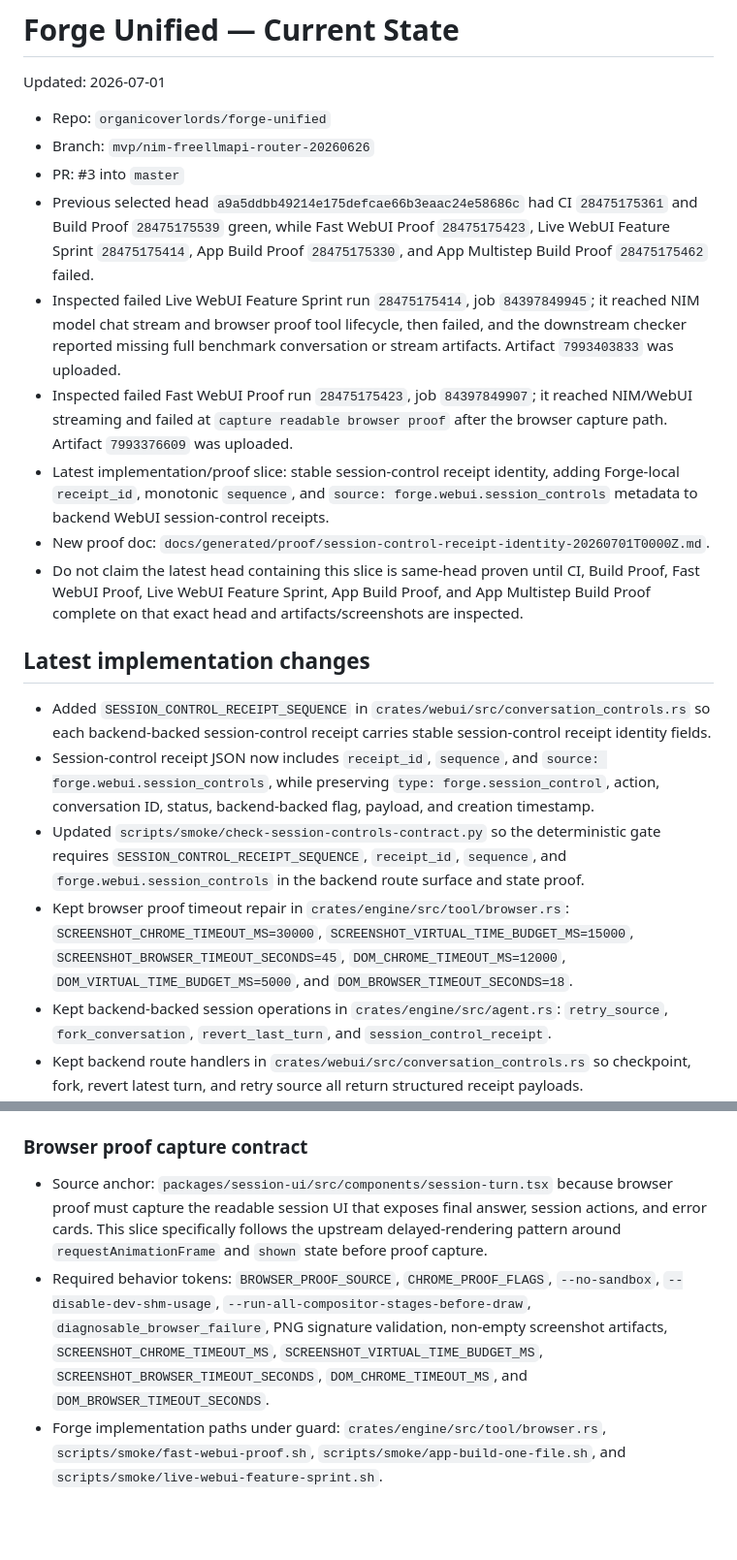
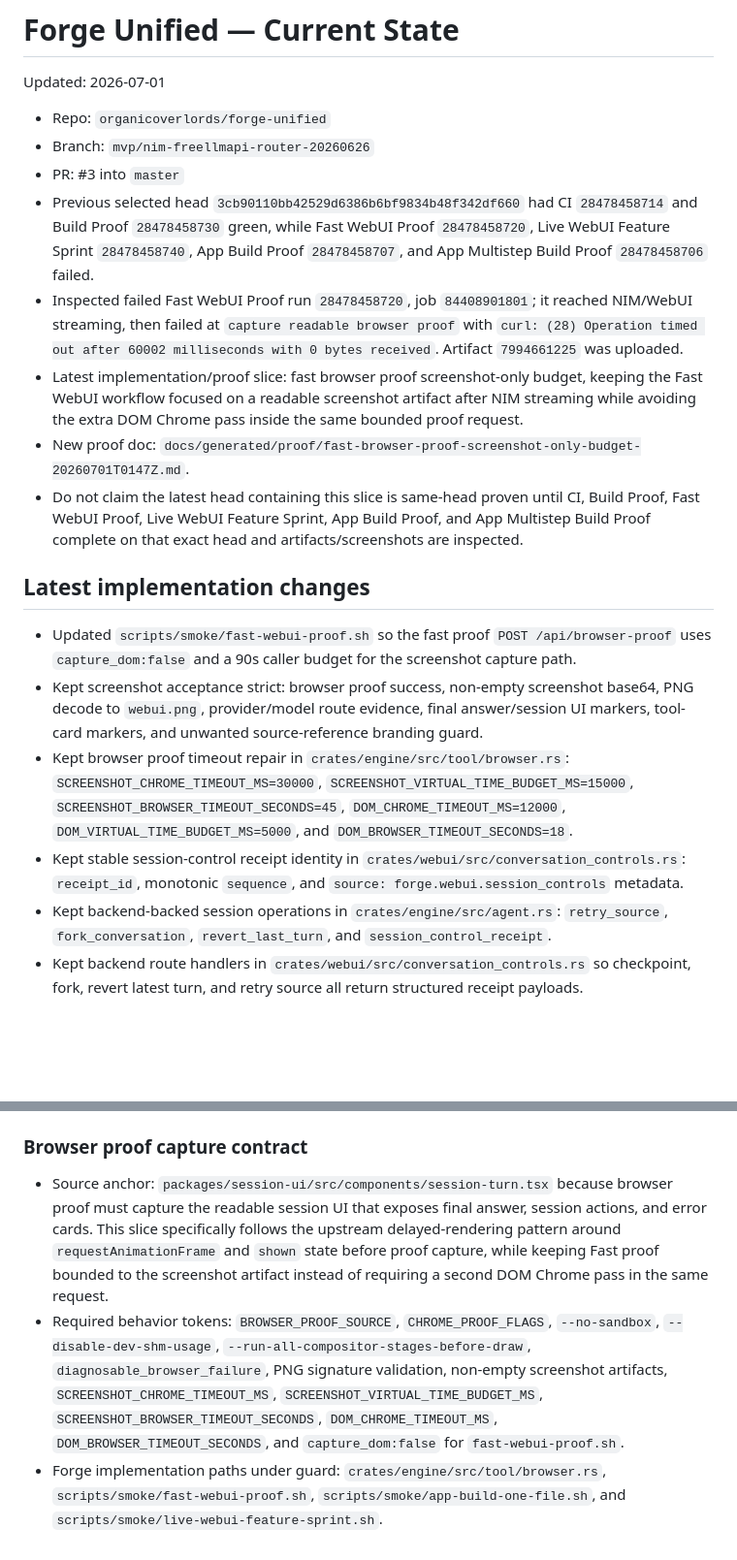
Before and after one commit to organicoverlords/forge-unified, a Markdown page: PROJECT_STATE.md, 2 parts joined by grey strips. Shown at 97% size. Drawn GitHub-style; blank space fills up the shorter version.

Commit message:
docs: update project state for fast proof budget slice

```diff
--- a/PROJECT_STATE.md
+++ b/PROJECT_STATE.md
@@ -5,19 +5,18 @@ Updated: 2026-07-01
 - Repo: `organicoverlords/forge-unified`
 - Branch: `mvp/nim-freellmapi-router-20260626`
 - PR: #3 into `master`
-- Previous selected head `a9a5ddbb49214e175defcae66b3eaac24e58686c` had CI `28475175361` and Build Proof `28475175539` green, while Fast WebUI Proof `28475175423`, Live WebUI Feature Sprint `28475175414`, App Build Proof `28475175330`, and App Multistep Build Proof `28475175462` failed.
-- Inspected failed Live WebUI Feature Sprint run `28475175414`, job `84397849945`; it reached NIM model chat stream and browser proof tool lifecycle, then failed, and the downstream checker reported missing full benchmark conversation or stream artifacts. Artifact `7993403833` was uploaded.
-- Inspected failed Fast WebUI Proof run `28475175423`, job `84397849907`; it reached NIM/WebUI streaming and failed at `capture readable browser proof` after the browser capture path. Artifact `7993376609` was uploaded.
-- Latest implementation/proof slice: stable session-control receipt identity, adding Forge-local `receipt_id`, monotonic `sequence`, and `source: forge.webui.session_controls` metadata to backend WebUI session-control receipts.
-- New proof doc: `docs/generated/proof/session-control-receipt-identity-20260701T0000Z.md`.
+- Previous selected head `3cb90110bb42529d6386b6bf9834b48f342df660` had CI `28478458714` and Build Proof `28478458730` green, while Fast WebUI Proof `28478458720`, Live WebUI Feature Sprint `28478458740`, App Build Proof `28478458707`, and App Multistep Build Proof `28478458706` failed.
+- Inspected failed Fast WebUI Proof run `28478458720`, job `84408901801`; it reached NIM/WebUI streaming, then failed at `capture readable browser proof` with `curl: (28) Operation timed out after 60002 milliseconds with 0 bytes received`. Artifact `7994661225` was uploaded.
+- Latest implementation/proof slice: fast browser proof screenshot-only budget, keeping the Fast WebUI workflow focused on a readable screenshot artifact after NIM streaming while avoiding the extra DOM Chrome pass inside the same bounded proof request.
+- New proof doc: `docs/generated/proof/fast-browser-proof-screenshot-only-budget-20260701T0147Z.md`.
 - Do not claim the latest head containing this slice is same-head proven until CI, Build Proof, Fast WebUI Proof, Live WebUI Feature Sprint, App Build Proof, and App Multistep Build Proof complete on that exact head and artifacts/screenshots are inspected.
 
 ## Latest implementation changes
 
-- Added `SESSION_CONTROL_RECEIPT_SEQUENCE` in `crates/webui/src/conversation_controls.rs` so each backend-backed session-control receipt carries stable session-control receipt identity fields.
-- Session-control receipt JSON now includes `receipt_id`, `sequence`, and `source: forge.webui.session_controls`, while preserving `type: forge.session_control`, action, conversation ID, status, backend-backed flag, payload, and creation timestamp.
-- Updated `scripts/smoke/check-session-controls-contract.py` so the deterministic gate requires `SESSION_CONTROL_RECEIPT_SEQUENCE`, `receipt_id`, `sequence`, and `forge.webui.session_controls` in the backend route surface and state proof.
+- Updated `scripts/smoke/fast-webui-proof.sh` so the fast proof `POST /api/browser-proof` uses `capture_dom:false` and a 90s caller budget for the screenshot capture path.
+- Kept screenshot acceptance strict: browser proof success, non-empty screenshot base64, PNG decode to `webui.png`, provider/model route evidence, final answer/session UI markers, tool-card markers, and unwanted source-reference branding guard.
 - Kept browser proof timeout repair in `crates/engine/src/tool/browser.rs`: `SCREENSHOT_CHROME_TIMEOUT_MS=30000`, `SCREENSHOT_VIRTUAL_TIME_BUDGET_MS=15000`, `SCREENSHOT_BROWSER_TIMEOUT_SECONDS=45`, `DOM_CHROME_TIMEOUT_MS=12000`, `DOM_VIRTUAL_TIME_BUDGET_MS=5000`, and `DOM_BROWSER_TIMEOUT_SECONDS=18`.
+- Kept stable session-control receipt identity in `crates/webui/src/conversation_controls.rs`: `receipt_id`, monotonic `sequence`, and `source: forge.webui.session_controls` metadata.
 - Kept backend-backed session operations in `crates/engine/src/agent.rs`: `retry_source`, `fork_conversation`, `revert_last_turn`, and `session_control_receipt`.
 - Kept backend route handlers in `crates/webui/src/conversation_controls.rs` so checkpoint, fork, revert latest turn, and retry source all return structured receipt payloads.
 - Kept browser control bundle `crates/webui/src/chat_ui_session_controls.html` with visible receipt strip, `copy session receipt`, `copy all events`, `copy latest error`, `forge:session-control` events, event ledger, event rows, `data-session-control-event`, event copy, disclosure, count summary, status filters, diff summary, duration summary, overflow toggle, hidden older receipt row, session-control ledger export, and session-control error card.
@@ -51,6 +50,6 @@ Updated: 2026-07-01
 
 ### Browser proof capture contract
 
-- Source anchor: `packages/session-ui/src/components/session-turn.tsx` because browser proof must capture the readable session UI that exposes final answer, session actions, and error cards. This slice specifically follows the upstream delayed-rendering pattern around `requestAnimationFrame` and `shown` state before proof capture.
-- Required behavior tokens: `BROWSER_PROOF_SOURCE`, `CHROME_PROOF_FLAGS`, `--no-sandbox`, `--disable-dev-shm-usage`, `--run-all-compositor-stages-before-draw`, `diagnosable_browser_failure`, PNG signature validation, non-empty screenshot artifacts, `SCREENSHOT_CHROME_TIMEOUT_MS`, `SCREENSHOT_VIRTUAL_TIME_BUDGET_MS`, `SCREENSHOT_BROWSER_TIMEOUT_SECONDS`, `DOM_CHROME_TIMEOUT_MS`, and `DOM_BROWSER_TIMEOUT_SECONDS`.
+- Source anchor: `packages/session-ui/src/components/session-turn.tsx` because browser proof must capture the readable session UI that exposes final answer, session actions, and error cards. This slice specifically follows the upstream delayed-rendering pattern around `requestAnimationFrame` and `shown` state before proof capture, while keeping Fast proof bounded to the screenshot artifact instead of requiring a second DOM Chrome pass in the same request.
+- Required behavior tokens: `BROWSER_PROOF_SOURCE`, `CHROME_PROOF_FLAGS`, `--no-sandbox`, `--disable-dev-shm-usage`, `--run-all-compositor-stages-before-draw`, `diagnosable_browser_failure`, PNG signature validation, non-empty screenshot artifacts, `SCREENSHOT_CHROME_TIMEOUT_MS`, `SCREENSHOT_VIRTUAL_TIME_BUDGET_MS`, `SCREENSHOT_BROWSER_TIMEOUT_SECONDS`, `DOM_CHROME_TIMEOUT_MS`, `DOM_BROWSER_TIMEOUT_SECONDS`, and `capture_dom:false` for `fast-webui-proof.sh`.
 - Forge implementation paths under guard: `crates/engine/src/tool/browser.rs`, `scripts/smoke/fast-webui-proof.sh`, `scripts/smoke/app-build-one-file.sh`, and `scripts/smoke/live-webui-feature-sprint.sh`.
```
Also changed, not shown: other parts of PROJECT_STATE.md (+1 -1 lines).
